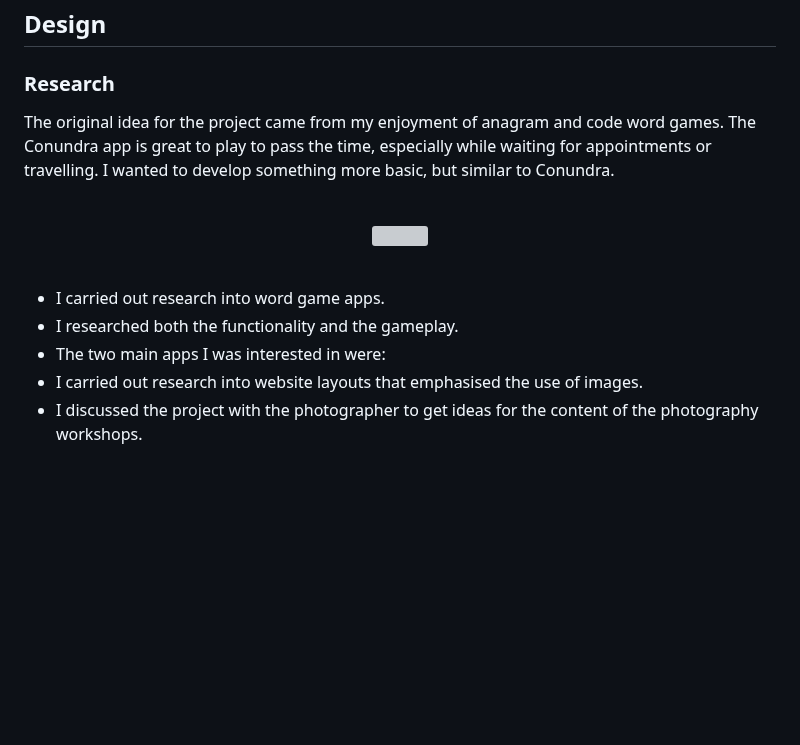
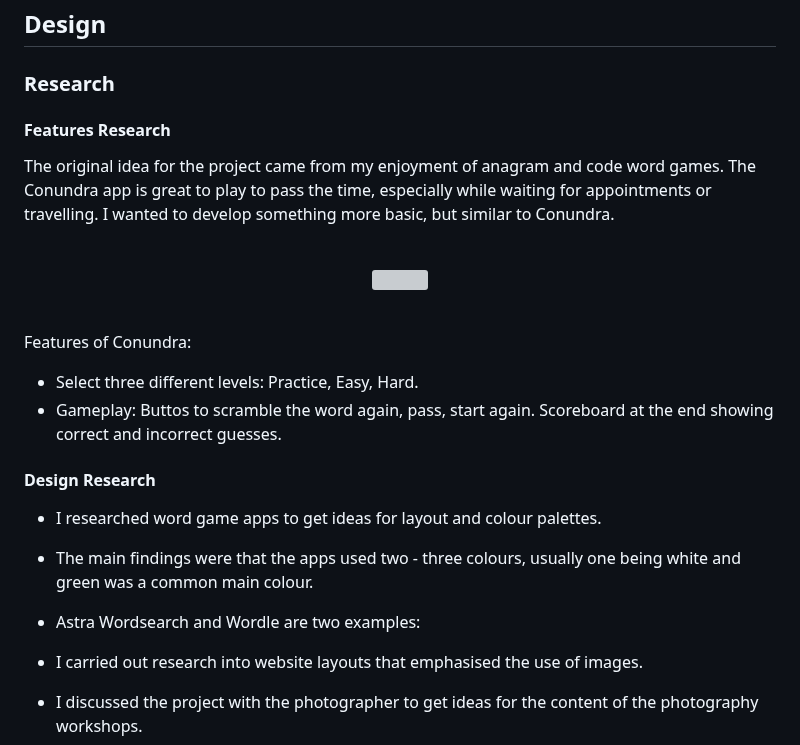
Before and after one commit to jeskodes/word-scramble, a Markdown page: README.md, the part around the change. GitHub-like rendering; blank space fills up the shorter version; grey boxes are pictures that could not be loaded.

```diff
--- a/README.md
+++ b/README.md
@@ -17,6 +17,7 @@ Play [Animal Scramble!](https://jeskodes.github.io/word-scramble/)
 
 ### Research
 
+#### Features Research
 The original idea for the project came from my enjoyment of anagram and code word games. The Conundra app is great to play to pass the
 time, especially while waiting for appointments or travelling. I wanted to develop something more basic, but similar to Conundra.
 
@@ -26,9 +27,17 @@ time, especially while waiting for appointments or travelling. I wanted to devel
 </p>
 <br>
 
-- I carried out research into word game apps.
-- I researched both the functionality and the gameplay.
-- The two main apps I was interested in were:
+Features of Conundra:
+- Select three different levels: Practice, Easy, Hard.
+- Gameplay: Buttos to scramble the word again, pass, start again. Scoreboard at the end showing correct and incorrect guesses.
+
+#### Design Research
+- I researched word game apps to get ideas for layout and colour palettes.
+- The main findings were that the apps used two - three colours, usually one being white and green was a common main colour.
+- Astra Wordsearch and Wordle are two examples:
+
+
+
 - I carried out research into website layouts that emphasised the use of images.
 - I discussed the project with the photographer to get ideas for the content of the photography workshops.
 
```
